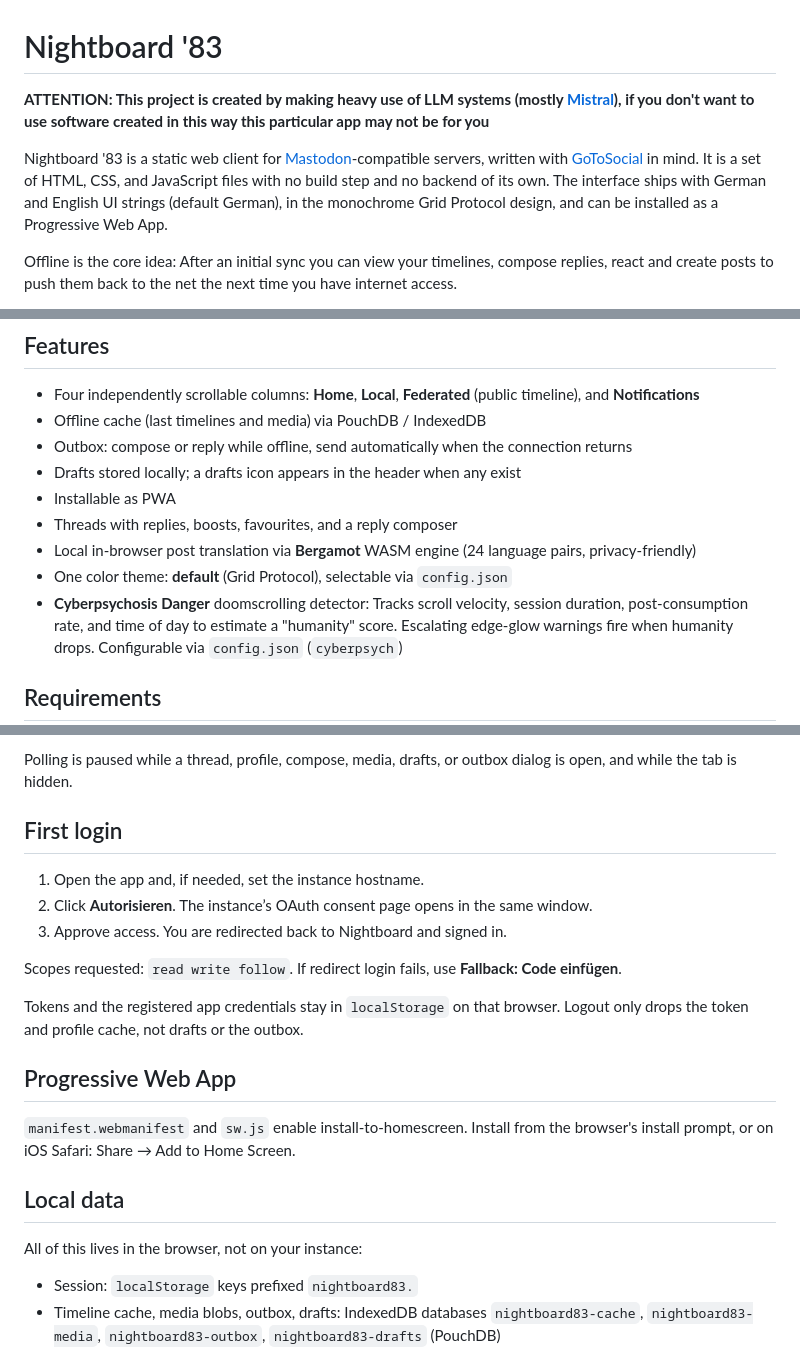
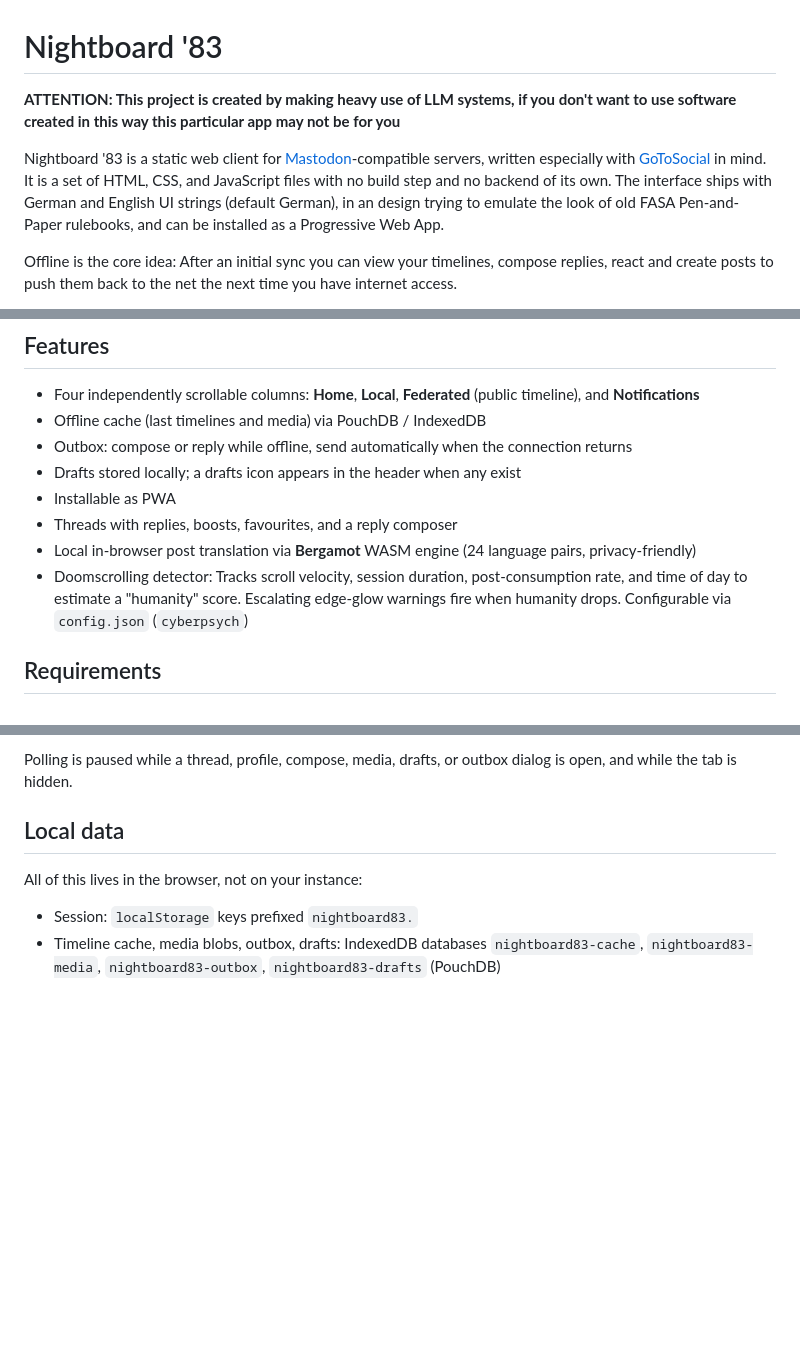
Before and after one commit to TheWizo/Nightboard83, a Markdown page: README.md, 3 parts joined by grey strips. GitHub-like rendering; blank space fills up the shorter version.

Commit message:
README.md aktualisiert
A few little changes to bring it in line with the current state of the project

```diff
--- a/README.md
+++ b/README.md
@@ -1,15 +1,16 @@
 # Nightboard '83
 
-**ATTENTION: This project is created by making heavy use of LLM systems (mostly
-[Mistral](https://mistral.ai)), if you don't want to use software created in
+**ATTENTION: This project is created by making heavy use of LLM systems,
+if you don't want to use software created in
 this way this particular app may not be for you**
 
 Nightboard '83 is a static web client for
 [Mastodon](https://docs.joinmastodon.org/client/intro/)-compatible servers,
-written with [GoToSocial](https://gotosocial.org/) in mind. It is a set of HTML,
+written especially with [GoToSocial](https://gotosocial.org/) in mind. It is a set of HTML,
 CSS, and JavaScript files with no build step and no backend of its own. The
-interface ships with German and English UI strings (default German), in the
-monochrome Grid Protocol design, and can be installed as a Progressive Web App.
+interface ships with German and English UI strings (default German), in an design trying to
+emulate the look of old FASA Pen-and-Paper rulebooks, and can be installed as a
+Progressive Web App.
 
 Offline is the core idea: After an initial sync you can view your timelines,
 compose replies, react and create posts to push them back to the net the next
@@ -35,8 +36,7 @@ fallback remains for stubborn servers.
 - Threads with replies, boosts, favourites, and a reply composer
 - Local in-browser post translation via **Bergamot** WASM engine (24 language
 pairs, privacy-friendly)
-- One color theme: **default** (Grid Protocol), selectable via `config.json`
-- **Cyberpsychosis Danger** doomscrolling detector: Tracks scroll velocity,
+- Doomscrolling detector: Tracks scroll velocity,
 session duration, post-consumption rate, and time of day to estimate a
 "humanity" score. Escalating edge-glow warnings fire when humanity drops.
 Configurable via `config.json` (`cyberpsych`)
@@ -107,19 +107,6 @@ The login form can still point at a different instance. The last successful inst
 
 Polling is paused while a thread, profile, compose, media, drafts, or outbox dialog is open, and while the tab is hidden.
 
-## First login
-
-1. Open the app and, if needed, set the instance hostname.
-2. Click **Autorisieren**. The instance’s OAuth consent page opens in the same window.
-3. Approve access. You are redirected back to Nightboard and signed in.
-
-Scopes requested: `read write follow`. If redirect login fails, use **Fallback: Code einfügen**.
-
-Tokens and the registered app credentials stay in `localStorage` on that browser. Logout only drops the token and profile cache, not drafts or the outbox.
-
-## Progressive Web App
-
-`manifest.webmanifest` and `sw.js` enable install-to-homescreen. Install from the browser's install prompt, or on iOS Safari: Share → Add to Home Screen.
 
 ## Local data
 
```
Also changed, not shown: other parts of README.md (+1 -1 lines).
